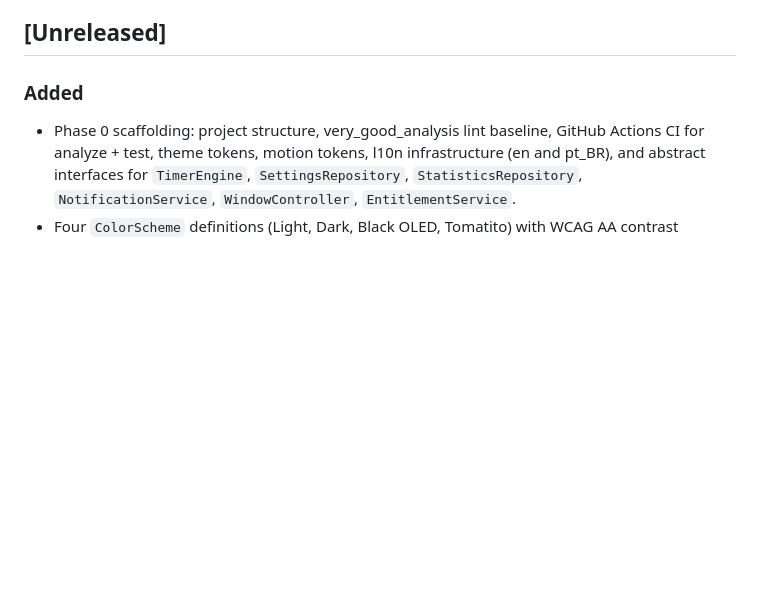
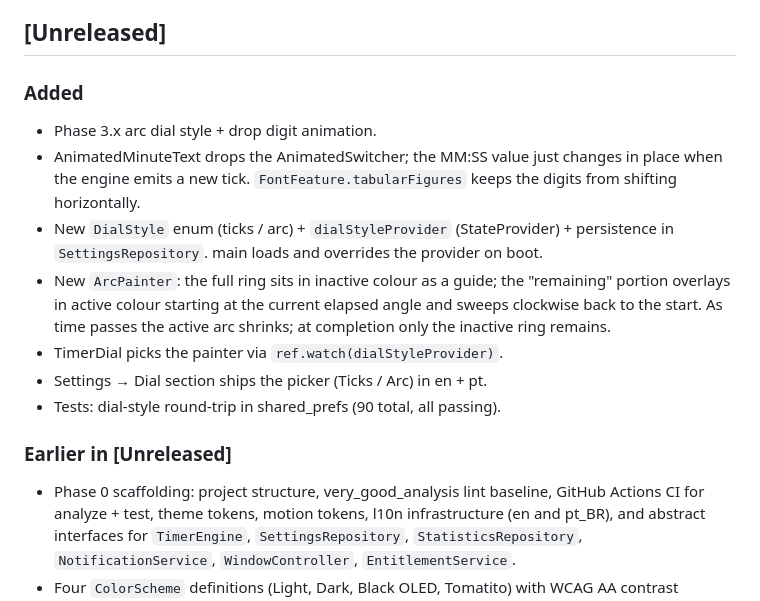
Before and after one commit to kbrianps/tomatito, a Markdown page: CHANGELOG.md, the part around the change. Rendered like a GitHub page; blank space fills up the shorter version.

Commit message:
docs: add the missing CHANGELOG entry for arc dial style + digit-animation drop

```diff
--- a/CHANGELOG.md
+++ b/CHANGELOG.md
@@ -5,6 +5,16 @@ All notable changes are documented here. Format follows [Keep a Changelog](https
 ## [Unreleased]
 
 ### Added
+
+- Phase 3.x arc dial style + drop digit animation.
+- AnimatedMinuteText drops the AnimatedSwitcher; the MM:SS value just changes in place when the engine emits a new tick. `FontFeature.tabularFigures` keeps the digits from shifting horizontally.
+- New `DialStyle` enum (ticks / arc) + `dialStyleProvider` (StateProvider) + persistence in `SettingsRepository`. main loads and overrides the provider on boot.
+- New `ArcPainter`: the full ring sits in inactive colour as a guide; the "remaining" portion overlays in active colour starting at the current elapsed angle and sweeps clockwise back to the start. As time passes the active arc shrinks; at completion only the inactive ring remains.
+- TimerDial picks the painter via `ref.watch(dialStyleProvider)`.
+- Settings → Dial section ships the picker (Ticks / Arc) in en + pt.
+- Tests: dial-style round-trip in shared_prefs (90 total, all passing).
+
+### Earlier in [Unreleased]
 
 - Phase 0 scaffolding: project structure, very_good_analysis lint baseline, GitHub Actions CI for analyze + test, theme tokens, motion tokens, l10n infrastructure (en and pt_BR), and abstract interfaces for `TimerEngine`, `SettingsRepository`, `StatisticsRepository`, `NotificationService`, `WindowController`, `EntitlementService`.
 - Four `ColorScheme` definitions (Light, Dark, Black OLED, Tomatito) with WCAG AA contrast verification (`ContrastValidator`) covering surface, primary, secondary and error pairs.
```
